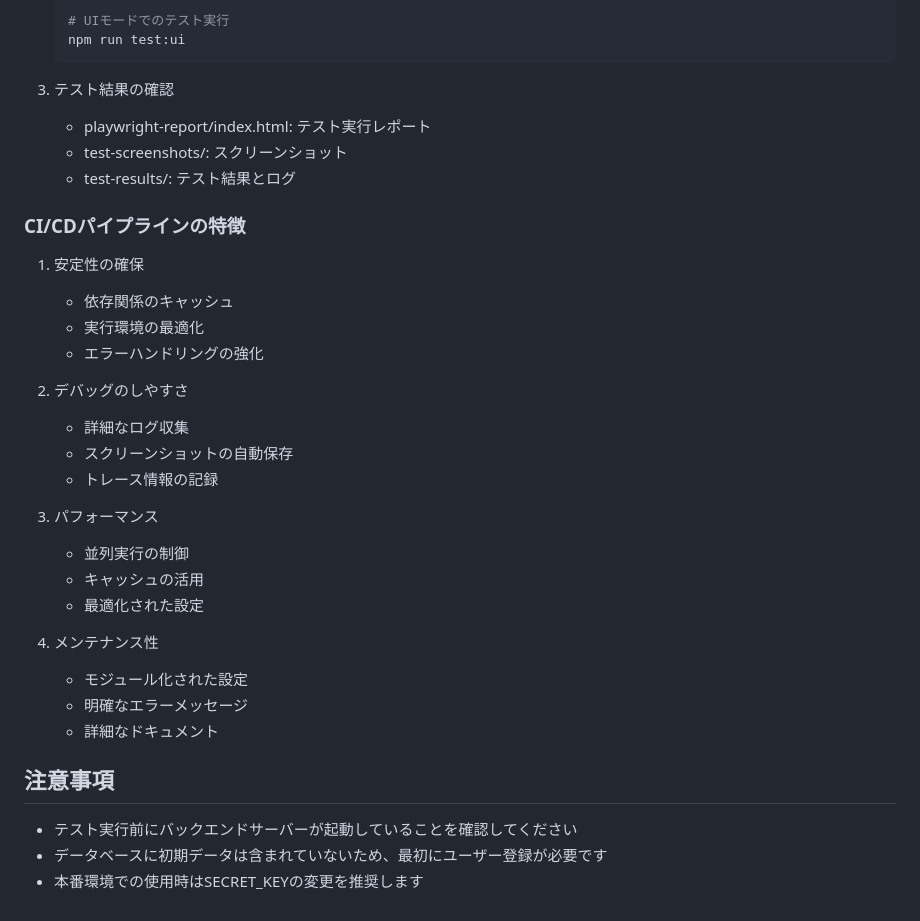
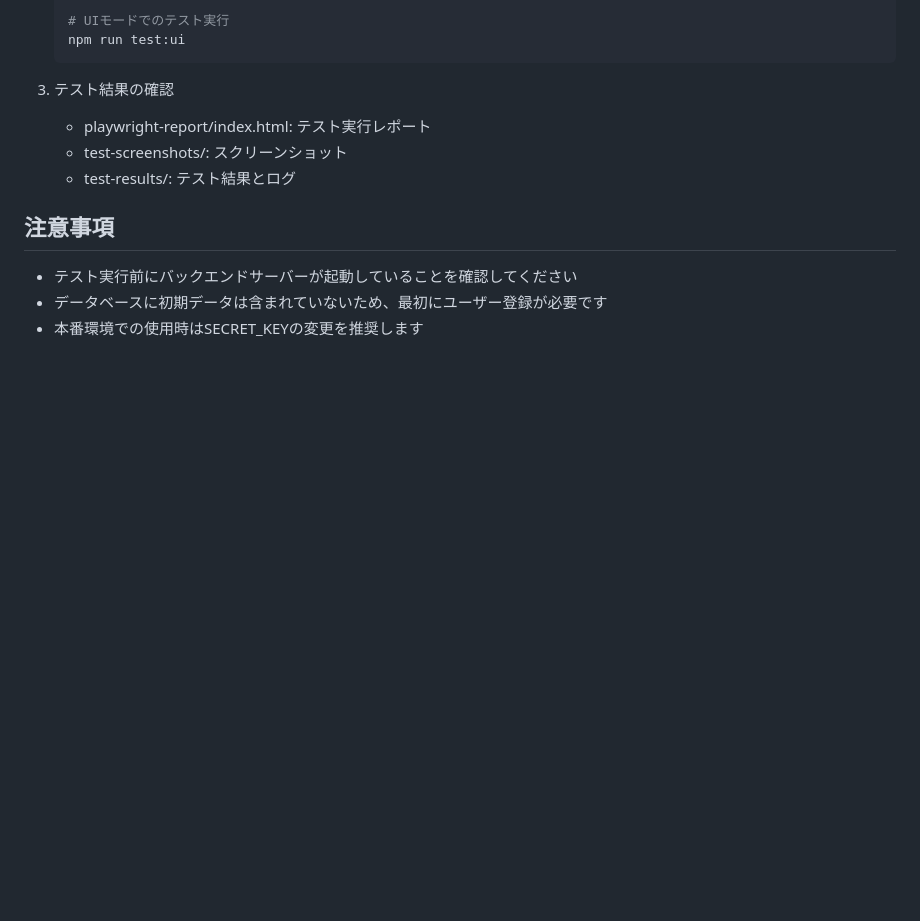
Before and after one commit to SAS-Sasao/MS_E2Etest, a Markdown page: README.md, the part around the change. GitHub-like rendering; blank space fills up the shorter version.

Commit message:
📝 docs: READMEの構成を改善
- CI/CDパイプラインの特徴セクションを削除
  - 重複する情報を整理
  - ドキュメントをシンプル化

```diff
--- a/README.md
+++ b/README.md
@@ -255,28 +255,6 @@ mainブランチへのプッシュまたはプルリクエスト時に、以下
    - test-screenshots/: スクリーンショット
    - test-results/: テスト結果とログ
 
-### CI/CDパイプラインの特徴
-
-1. 安定性の確保
-   - 依存関係のキャッシュ
-   - 実行環境の最適化
-   - エラーハンドリングの強化
-
-2. デバッグのしやすさ
-   - 詳細なログ収集
-   - スクリーンショットの自動保存
-   - トレース情報の記録
-
-3. パフォーマンス
-   - 並列実行の制御
-   - キャッシュの活用
-   - 最適化された設定
-
-4. メンテナンス性
-   - モジュール化された設定
-   - 明確なエラーメッセージ
-   - 詳細なドキュメント
-
 ## 注意事項
 
 - テスト実行前にバックエンドサーバーが起動していることを確認してください
```
